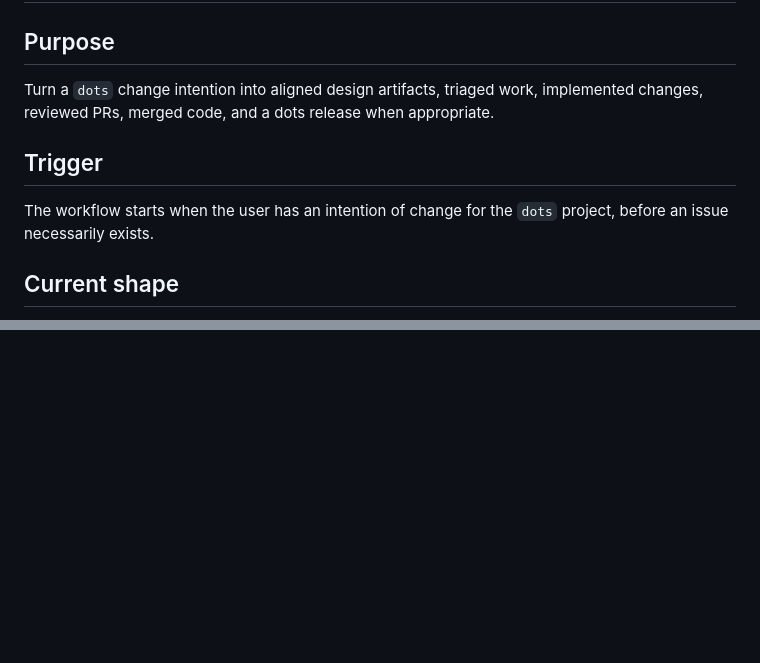
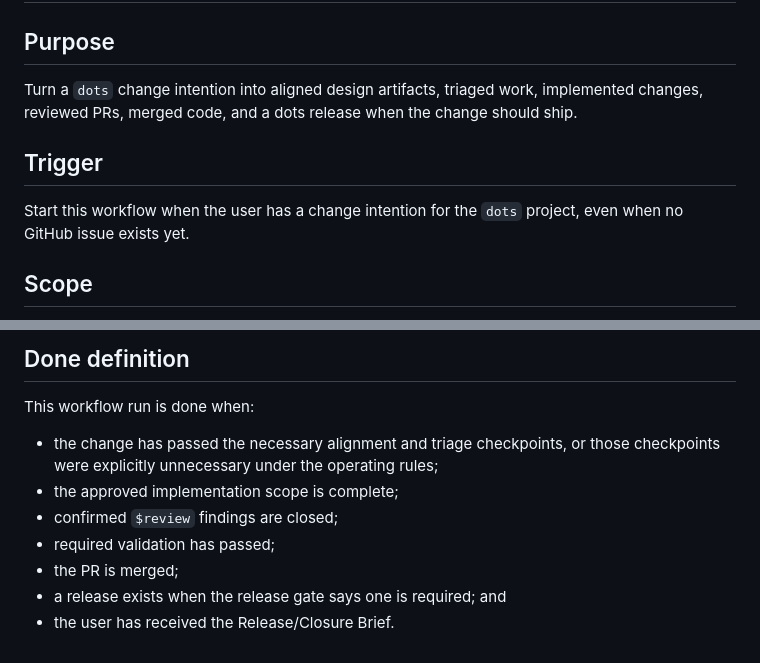
Before and after one commit to yersonargotev/dots, a Markdown page: workflows/dots-development-loop.md, 2 parts joined by grey strips. Rendered like a GitHub page; blank space fills up the shorter version.

Commit message:
docs(workflows): clarify dots development loop
Closes #259

```diff
--- a/workflows/dots-development-loop.md
+++ b/workflows/dots-development-loop.md
@@ -2,11 +2,14 @@
 
 ## Purpose
 
-Turn a `dots` change intention into aligned design artifacts, triaged work, implemented changes, reviewed PRs, merged code, and a dots release when appropriate.
+Turn a `dots` change intention into aligned design artifacts, triaged work,
+implemented changes, reviewed PRs, merged code, and a dots release when the
+change should ship.
 
 ## Trigger
 
-The workflow starts when the user has an intention of change for the `dots` project, before an issue necessarily exists.
+Start this workflow when the user has a change intention for the `dots` project,
+even when no GitHub issue exists yet.
 
-## Current shape
+## Scope
 
@@ -51,0 +193,12 @@ The workflow starts when the user has an intention of change for the `dots` proj
+## Done definition
+
+This workflow run is done when:
+
+- the change has passed the necessary alignment and triage checkpoints, or those
+  checkpoints were explicitly unnecessary under the operating rules;
+- the approved implementation scope is complete;
+- confirmed `$review` findings are closed;
+- required validation has passed;
+- the PR is merged;
+- a release exists when the release gate says one is required; and
+- the user has received the Release/Closure Brief.
```
Also changed, not shown: other parts of workflows/dots-development-loop.md (+177 -39 lines).
